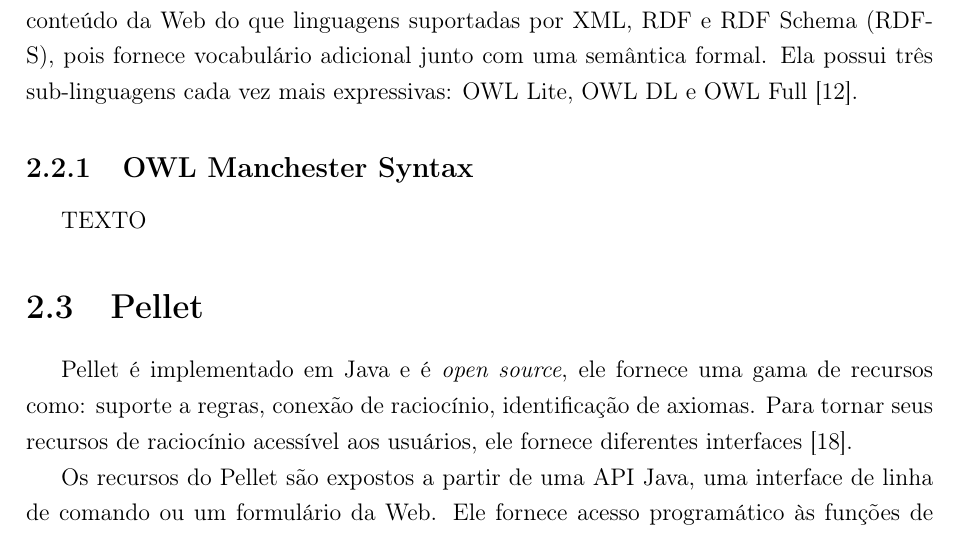
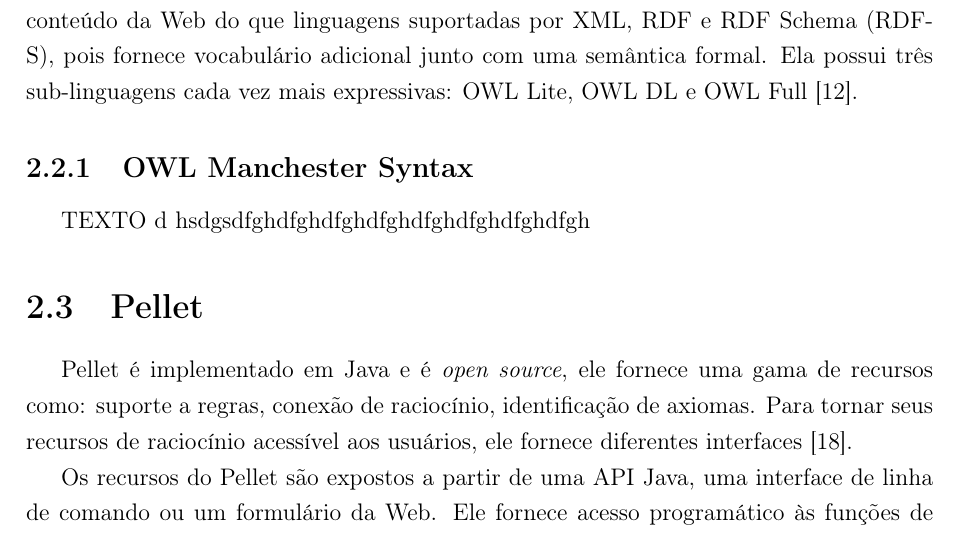
Before and after one commit to TroniPM/OrCA-IDE, a LaTeX thesis (tcc.tex): part of page 13 of 33, cut so that both start at the same text. Compiled offline with pdfLaTeX.

Commit message:
corrigindo

```diff
--- a/tcc.tex
+++ b/tcc.tex
@@ -113,7 +113,7 @@
 
 \subsection{OWL Manchester Syntax}
 
-TEXTO
+TEXTO d hsdgsdfghdfghdfghdfghdfghdfghdfghdfgh
 
 \section{Pellet}
 
```
Also changed, not shown: tcc.tex (6 more changed lines).
